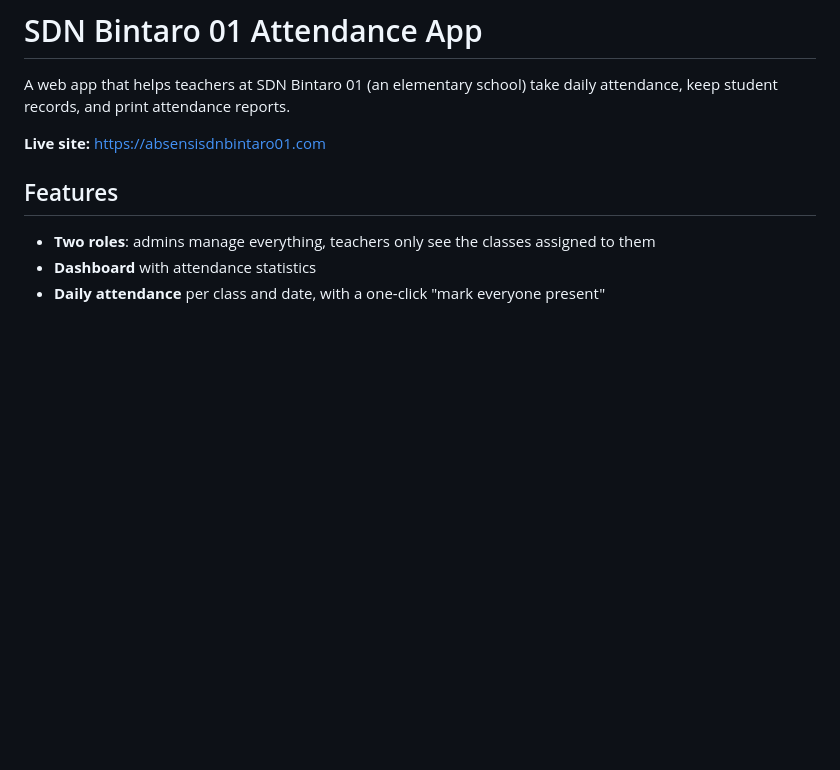
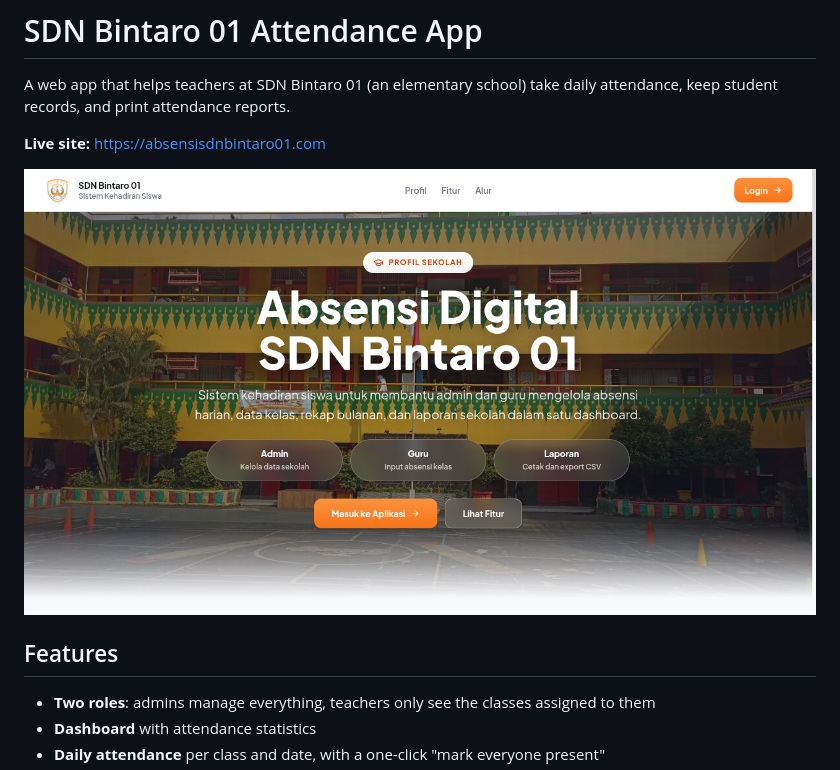
Before and after one commit to rhmatzeka/AppAbsensiSDN1Bintaro, a Markdown page: README.md, the part around the change. Rendered like a GitHub page; pictures changed too: docs/images/preview.png (added); blank space fills up the shorter version.

Commit message:
docs: add a screenshot to the README (#1)

```diff
--- a/README.md
+++ b/README.md
@@ -3,6 +3,8 @@
 A web app that helps teachers at SDN Bintaro 01 (an elementary school) take daily attendance, keep student records, and print attendance reports.
 
 **Live site:** https://absensisdnbintaro01.com
+
+![SDN Bintaro 01 attendance app landing page](docs/images/preview.png)
 
 ## Features
 
```
